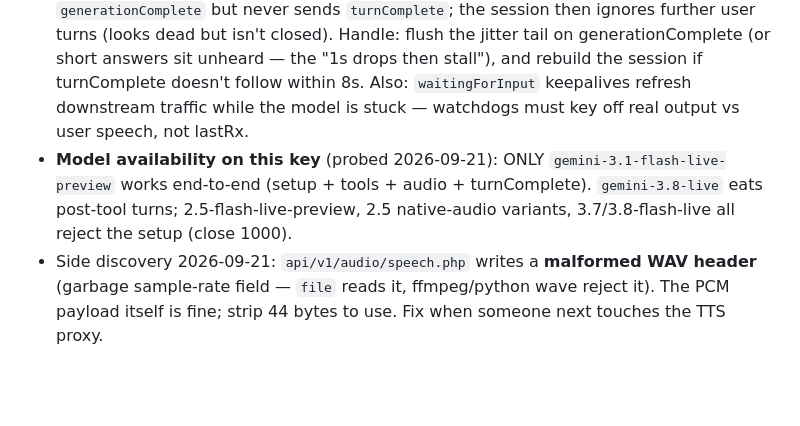
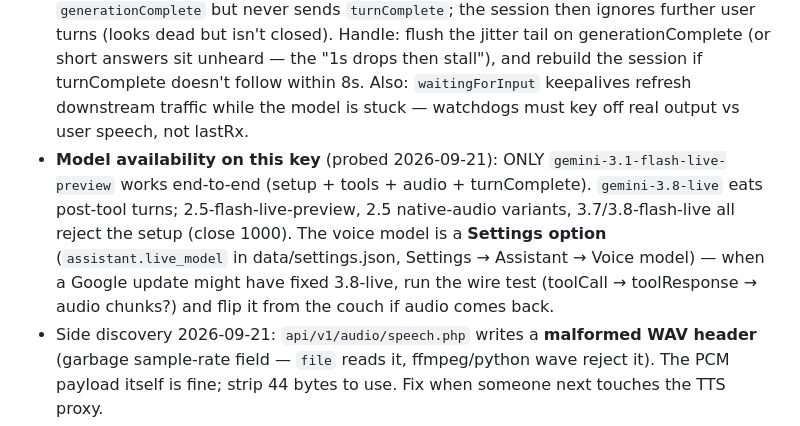
Before and after one commit to xaxjon/XaMedia, a Markdown page: HANDOVER.md, the part around the change. Rendered like a GitHub page; blank space fills up the shorter version.

Commit message:
Handover: live_model setting + 3.8 retest path

```diff
--- a/HANDOVER.md
+++ b/HANDOVER.md
@@ -42,7 +42,7 @@ State as of 2026-09-20. Everything below is deployed, tested, and pushed.
 - Tool calling: `tools` in the setup message; server sends `toolCall.functionCalls[]` (`id`, `name`, `args`); client answers `toolResponse.functionResponses[]` (`id`, `name`, `response`). Executed **browser-side** in assistant.js — the proxy stays a dumb relay.
 - **Realtime-paced delivery**: voice answers on gemini-3.1-flash-live-preview arrive ~1.0× realtime (just-in-time); text-turn answers burst at ~3.7×. Just-in-time delivery makes per-chunk scheduling stutter on any network jitter — assistant.js therefore runs a 350ms jitter buffer (prime → play → flush tail at generationComplete/turnComplete → re-prime per turn).
 - **Dropped turnComplete (2026-09-21)**: under load the API streams the answer + `generationComplete` but never sends `turnComplete`; the session then ignores further user turns (looks dead but isn't closed). Handle: flush the jitter tail on generationComplete (or short answers sit unheard — the "1s drops then stall"), and rebuild the session if turnComplete doesn't follow within 8s. Also: `waitingForInput` keepalives refresh downstream traffic while the model is stuck — watchdogs must key off real output vs user speech, not lastRx.
-- **Model availability on this key** (probed 2026-09-21): ONLY `gemini-3.1-flash-live-preview` works end-to-end (setup + tools + audio + turnComplete). `gemini-3.8-live` eats post-tool turns; 2.5-flash-live-preview, 2.5 native-audio variants, 3.7/3.8-flash-live all reject the setup (close 1000).
+- **Model availability on this key** (probed 2026-09-21): ONLY `gemini-3.1-flash-live-preview` works end-to-end (setup + tools + audio + turnComplete). `gemini-3.8-live` eats post-tool turns; 2.5-flash-live-preview, 2.5 native-audio variants, 3.7/3.8-flash-live all reject the setup (close 1000). The voice model is a **Settings option** (`assistant.live_model` in data/settings.json, Settings → Assistant → Voice model) — when a Google update might have fixed 3.8-live, run the wire test (toolCall → toolResponse → audio chunks?) and flip it from the couch if audio comes back.
 - Side discovery 2026-09-21: `api/v1/audio/speech.php` writes a **malformed WAV header** (garbage sample-rate field — `file` reads it, ffmpeg/python wave reject it). The PCM payload itself is fine; strip 44 bytes to use. Fix when someone next touches the TTS proxy.
 - **Silent stalls happen** (seen 2026-09-18 during a Gemini demand spike): the socket stays open but the model goes mute mid-session — no close frame, no error. Defenses: assistant.js stall watchdog (user spoke + nothing downstream for 25s → rebuild session, max 2 auto-restarts) and a 12s timeout on every tool executor so a hung kiosk API can't wedge a turn. Every teardown nulls `ws.onclose` first, or the stale handler kills the fresh session.
 - **Room TV breaks VAD**: the kiosk mic hears the TV; with default `START_OF_ACTIVITY_INTERRUPTS` every TV burst barges in and chops answers ("choppy, unusable"). Setup uses `realtimeInputConfig.activityHandling: 'NO_INTERRUPTION'` (accepted by 3.1-flash-live-preview) — user barge-in is sacrificed. `proactivity.proactiveAudio` (the ideal "ignore the TV" feature) is **rejected at setup** by 3.1-flash-live-preview — setup closes 1000 immediately when an unsupported field is present; test new setup fields wire-level before deploying. Short enum names (`NO_INTERRUPTION`) are required, not the `ACTIVITY_HANDLING_*` long form.
```
